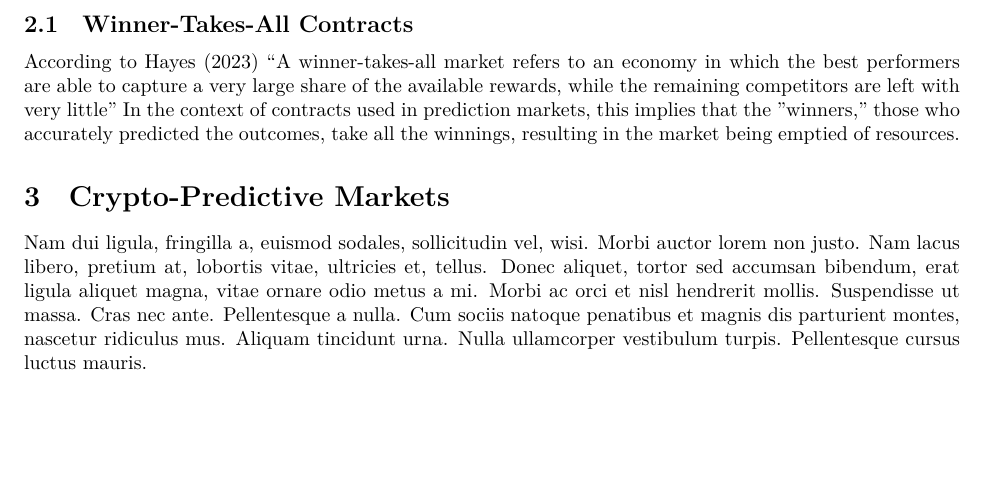
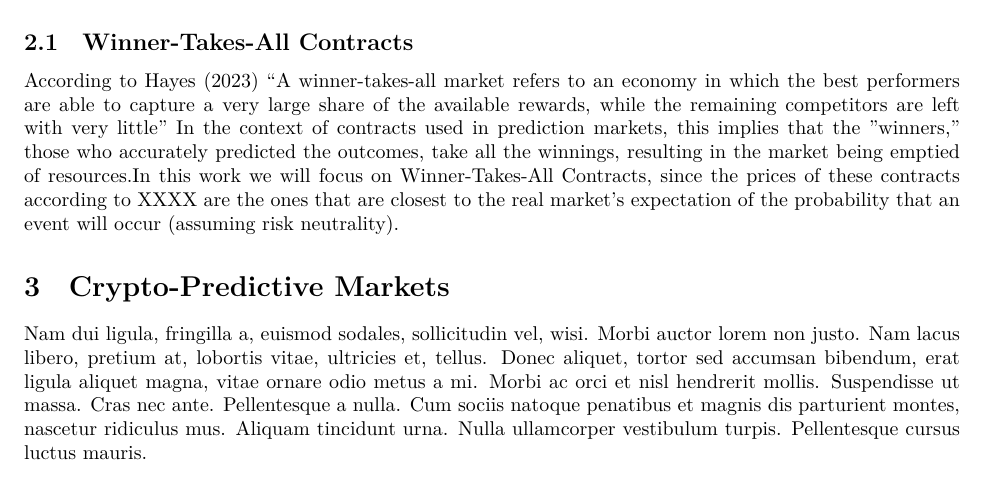
Before and after one commit to m4wnn/Micro, a LaTeX document (paper.tex, which reads sections/predictive_markets.tex): part of page 3 of 4, cut so that both start at the same text, the shorter picture padded with empty space. Compiled offline with XeLaTeX.

Commit message:
Update predictive_markets.tex

```diff
--- a/sections/predictive_markets.tex
+++ b/sections/predictive_markets.tex
@@ -36,4 +36,4 @@ The previous model not only permits us to witness the mechanism through which pr
 \subsection{Winner-Takes-All Contracts}
 \label{subsec:winner_takes_all_contracts}
 
-According to Hayes (2023) “A winner-takes-all market refers to an economy in which the best performers are able to capture a very large share of the available rewards, while the remaining competitors are left with very little” In the context of contracts used in prediction markets, this implies that the "winners," those who accurately predicted the outcomes, take all the winnings, resulting in the market being emptied of resources.
+According to Hayes (2023) “A winner-takes-all market refers to an economy in which the best performers are able to capture a very large share of the available rewards, while the remaining competitors are left with very little” In the context of contracts used in prediction markets, this implies that the "winners," those who accurately predicted the outcomes, take all the winnings, resulting in the market being emptied of resources.In this work we will focus on Winner-Takes-All Contracts, since the prices of these contracts according to XXXX are the ones that are closest to the real market's expectation of the probability that an event will occur (assuming risk neutrality).
```
